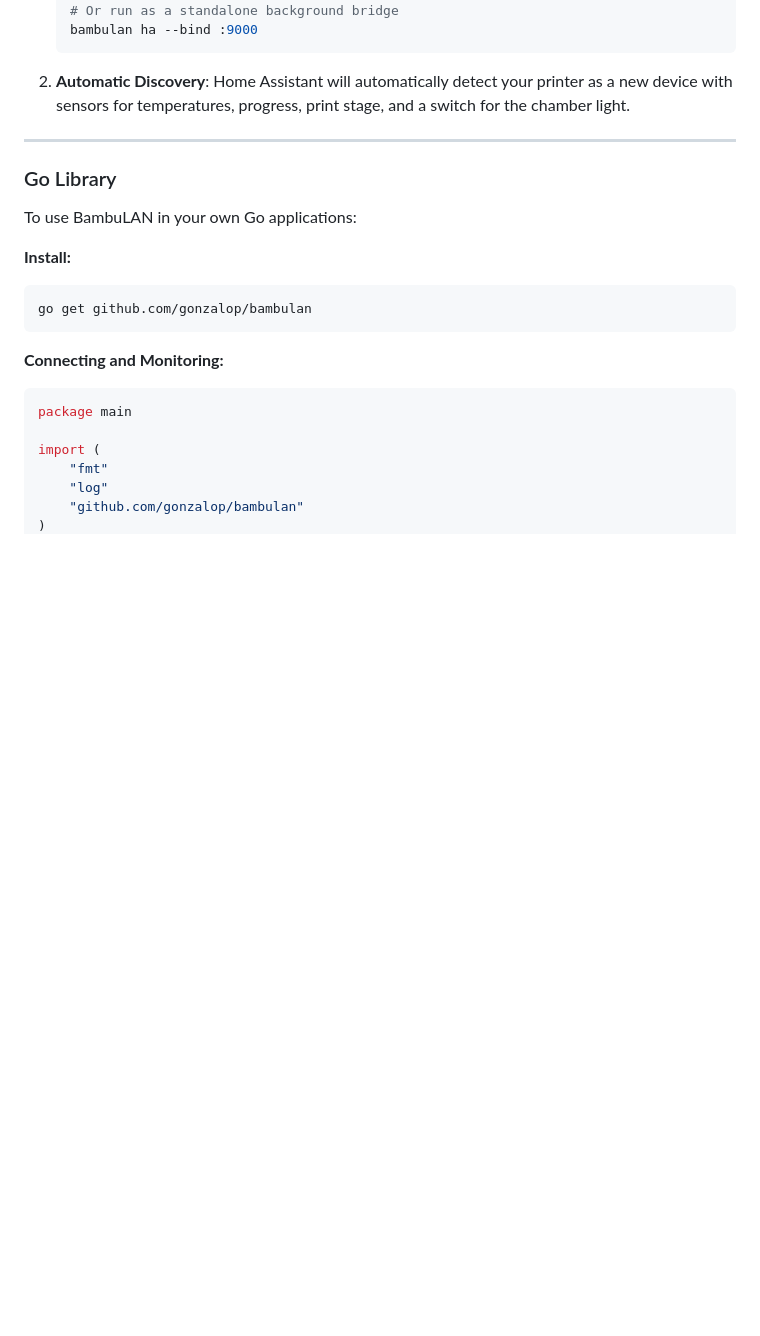
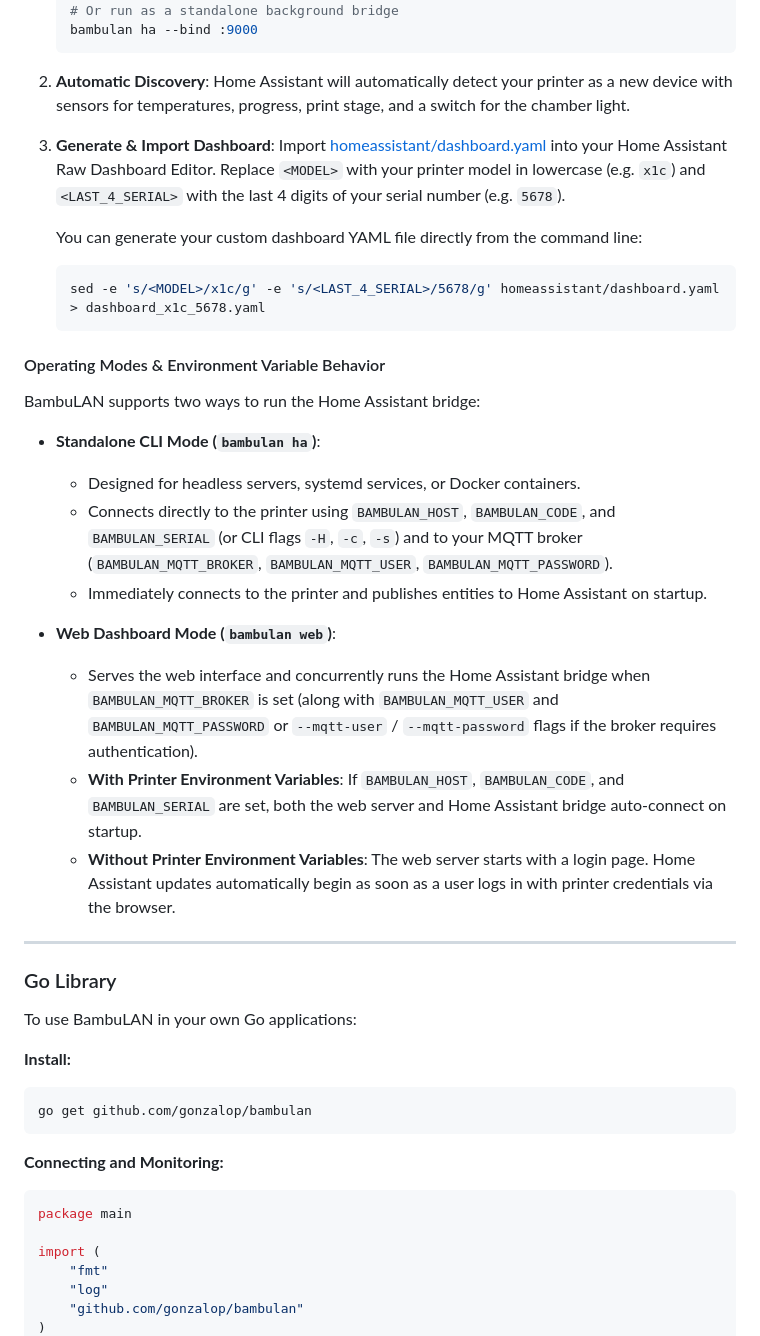
Before and after one commit to gonzalop/bambulan, a Markdown page: README.md, the part around the change. Drawn GitHub-style; blank space fills up the shorter version.

Commit message:
Document the HomeAssistant bridge.
Signed-off-by: Gonzalo Paniagua Javier <gonzalo.mono@gmail.com>

````diff
--- a/README.md
+++ b/README.md
@@ -85,6 +85,26 @@ A [Modern Dashboard Template](homeassistant/dashboard.yaml) is available to get
     bambulan ha --bind :9000
     ```
 2.  **Automatic Discovery**: Home Assistant will automatically detect your printer as a new device with sensors for temperatures, progress, print stage, and a switch for the chamber light.
+3.  **Generate & Import Dashboard**: Import [homeassistant/dashboard.yaml](homeassistant/dashboard.yaml) into your Home Assistant Raw Dashboard Editor. Replace `<MODEL>` with your printer model in lowercase (e.g. `x1c`) and `<LAST_4_SERIAL>` with the last 4 digits of your serial number (e.g. `5678`).
+
+    You can generate your custom dashboard YAML file directly from the command line:
+    ```bash
+    sed -e 's/<MODEL>/x1c/g' -e 's/<LAST_4_SERIAL>/5678/g' homeassistant/dashboard.yaml > dashboard_x1c_5678.yaml
+    ```
+
+#### Operating Modes & Environment Variable Behavior
+
+BambuLAN supports two ways to run the Home Assistant bridge:
+
+- **Standalone CLI Mode (`bambulan ha`)**:
+  - Designed for headless servers, systemd services, or Docker containers.
+  - Connects directly to the printer using `BAMBULAN_HOST`, `BAMBULAN_CODE`, and `BAMBULAN_SERIAL` (or CLI flags `-H`, `-c`, `-s`) and to your MQTT broker (`BAMBULAN_MQTT_BROKER`, `BAMBULAN_MQTT_USER`, `BAMBULAN_MQTT_PASSWORD`).
+  - Immediately connects to the printer and publishes entities to Home Assistant on startup.
+
+- **Web Dashboard Mode (`bambulan web`)**:
+  - Serves the web interface and concurrently runs the Home Assistant bridge when `BAMBULAN_MQTT_BROKER` is set (along with `BAMBULAN_MQTT_USER` and `BAMBULAN_MQTT_PASSWORD` or `--mqtt-user` / `--mqtt-password` flags if the broker requires authentication).
+  - **With Printer Environment Variables**: If `BAMBULAN_HOST`, `BAMBULAN_CODE`, and `BAMBULAN_SERIAL` are set, both the web server and Home Assistant bridge auto-connect on startup.
+  - **Without Printer Environment Variables**: The web server starts with a login page. Home Assistant updates automatically begin as soon as a user logs in with printer credentials via the browser.
 
 ---
 
````
Also changed, not shown: cmd/bambulan/README.md (+12 -0 lines).
